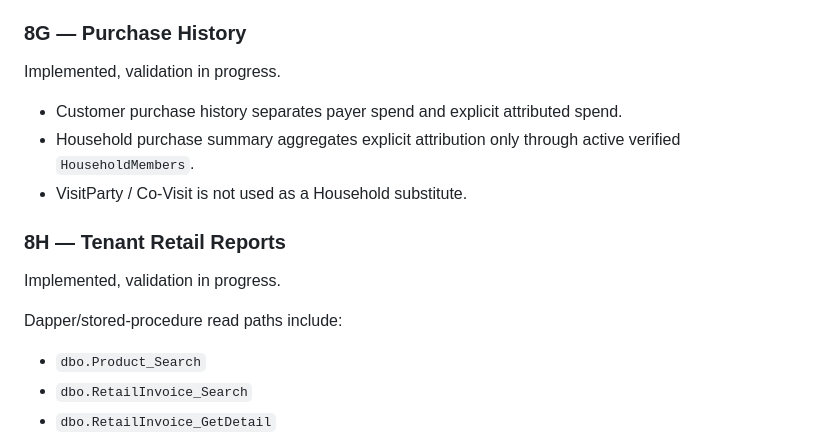
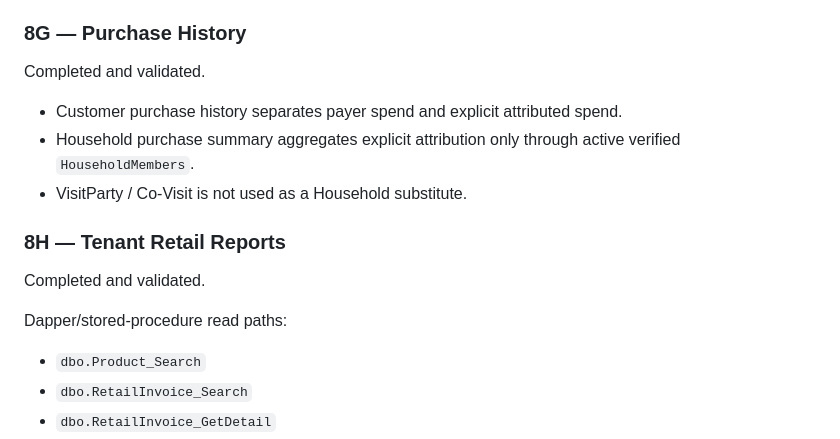
Before and after one commit to BhavsarKrutarth/CustSearch_AI, a Markdown page: planning_document/phase_implementation/PHASE_08_PRODUCTS_RETAIL_BILLING.md, the part around one of its changes. Rendered like a GitHub page.

```diff
--- a/planning_document/phase_implementation/PHASE_08_PRODUCTS_RETAIL_BILLING.md
+++ b/planning_document/phase_implementation/PHASE_08_PRODUCTS_RETAIL_BILLING.md
@@ -69,7 +70,7 @@ Implemented, validation in progress.
 
 ### 8G — Purchase History
 
-Implemented, validation in progress.
+Completed and validated.
 
 - Customer purchase history separates payer spend and explicit attributed spend.
 - Household purchase summary aggregates explicit attribution only through active verified `HouseholdMembers`.
@@ -77,9 +78,9 @@ Implemented, validation in progress.
 
 ### 8H — Tenant Retail Reports
 
-Implemented, validation in progress.
+Completed and validated.
 
-Dapper/stored-procedure read paths include:
+Dapper/stored-procedure read paths:
 
 - `dbo.Product_Search`
 - `dbo.RetailInvoice_Search`
```
Also changed, not shown: other parts of planning_document/phase_implementation/PHASE_08_PRODUCTS_RETAIL_BILLING.md (+29 -36 lines).
